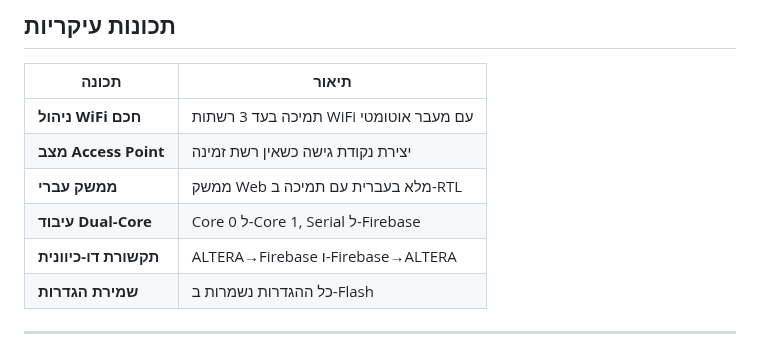
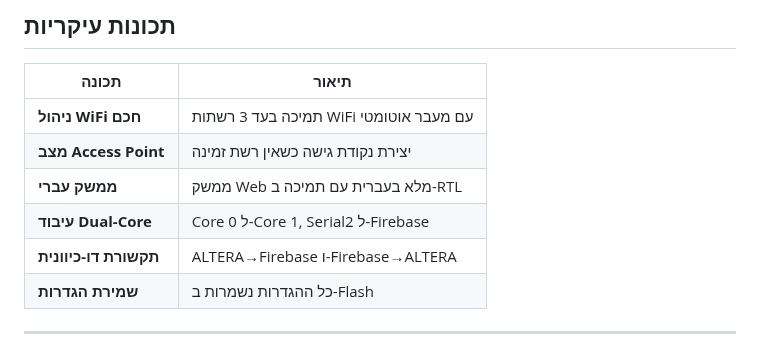
Before and after one commit to idofurst/ESP32_IOT_OS, a Markdown page: README.md, the part around the change. Drawn GitHub-style.

```diff
--- a/README.md
+++ b/README.md
@@ -24,7 +24,7 @@ ALTERA FPGA  <--Serial-->  ESP32  <--HTTPS-->  Firebase  <--API-->  App
 | **ניהול WiFi חכם** | תמיכה בעד 3 רשתות WiFi עם מעבר אוטומטי |
 | **מצב Access Point** | יצירת נקודת גישה כשאין רשת זמינה |
 | **ממשק עברי** | ממשק Web מלא בעברית עם תמיכה ב-RTL |
-| **עיבוד Dual-Core** |Core 0  ל-Core 1,  Serial  ל-Firebase |
+| **עיבוד Dual-Core** |Core 0  ל-Core 1,  Serial2  ל-Firebase |
 | **תקשורת דו-כיוונית** | ALTERA→Firebase ו-Firebase→ALTERA |
 | **שמירת הגדרות** | כל ההגדרות נשמרות ב-Flash |
 
```
